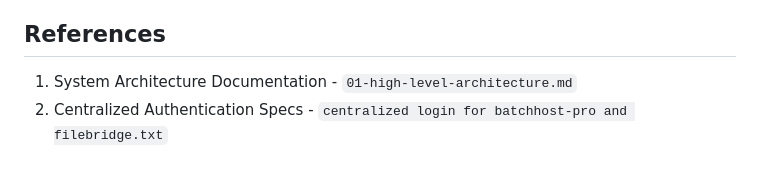
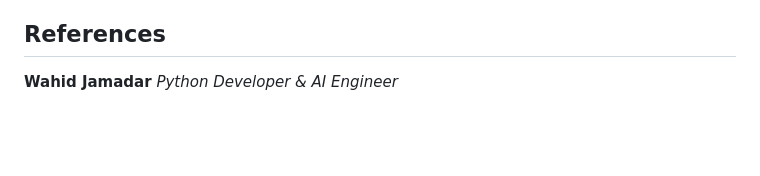
Before and after one commit to wahid-jamadar/multi-tanent-system, a Markdown page: README.md, the part around the change. Rendered like a GitHub page; blank space fills up the shorter version.

Commit message:
Update README with author details
Added author information to the README.

```diff
--- a/README.md
+++ b/README.md
@@ -158,5 +158,5 @@ In the event of a primary site failure, traffic is rerouted to a secondary failo
 - **Control-Plane**: The part of a network that manages the data-plane.
 
 ## References
-1. System Architecture Documentation - `01-high-level-architecture.md`
-2. Centralized Authentication Specs - `centralized login for batchhost-pro and filebridge.txt`
+**Wahid Jamadar**
+*Python Developer & AI Engineer*
```
